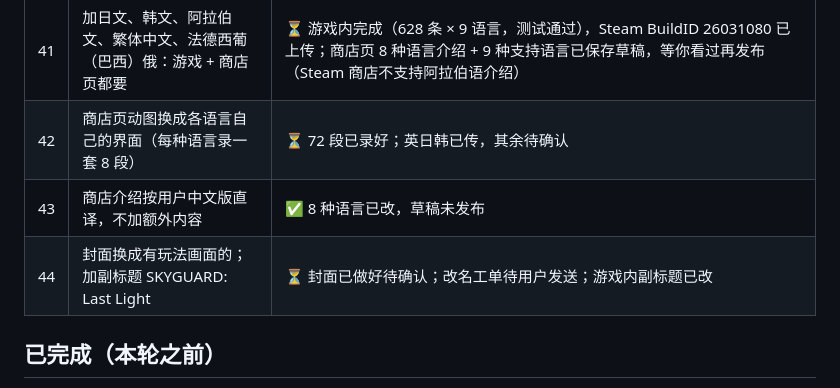
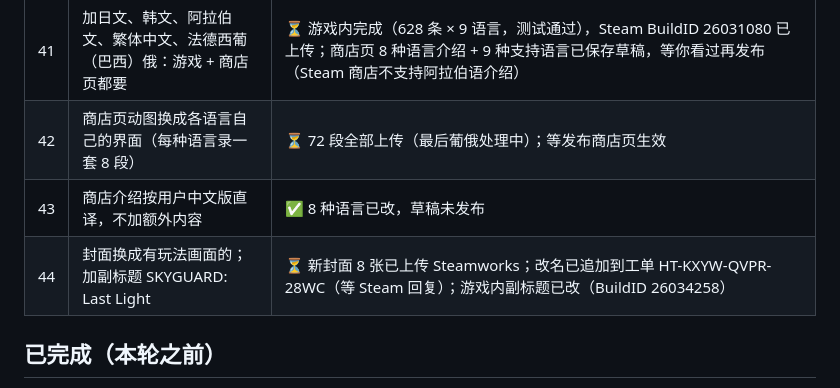
Before and after one commit to tntsg1/Simplified-incremental, a Markdown page: TODO_FEEDBACK.md, the part around the change. Drawn GitHub-style.

Commit message:
TODO: capsules uploaded, rename requested

```diff
--- a/TODO_FEEDBACK.md
+++ b/TODO_FEEDBACK.md
@@ -47,9 +47,9 @@
 | 39 | 英文版介绍按用户改过的中文同步 | ✅ 10/18 已发布（商店页两种语言一致，都带 8 段动图） |
 | 40 | 中文名《天穹防线》（Steam 本地化名称） | ⏳ 审核后锁定，需开发者支持开通；10/18 用户已发送工单，等 Steam 回复；开通后检查中文商店页/游戏库显示「天穹防线」 |
 | 41 | 加日文、韩文、阿拉伯文、繁体中文、法德西葡（巴西）俄：游戏 + 商店页都要 | ⏳ 游戏内完成（628 条 × 9 语言，测试通过），Steam BuildID 26031080 已上传；商店页 8 种语言介绍 + 9 种支持语言已保存草稿，等你看过再发布（Steam 商店不支持阿拉伯语介绍） |
-| 42 | 商店页动图换成各语言自己的界面（每种语言录一套 8 段） | ⏳ 72 段已录好；英日韩已传，其余待确认 |
+| 42 | 商店页动图换成各语言自己的界面（每种语言录一套 8 段） | ⏳ 72 段全部上传（最后葡俄处理中）；等发布商店页生效 |
 | 43 | 商店介绍按用户中文版直译，不加额外内容 | ✅ 8 种语言已改，草稿未发布 |
-| 44 | 封面换成有玩法画面的；加副标题 SKYGUARD: Last Light | ⏳ 封面已做好待确认；改名工单待用户发送；游戏内副标题已改 |
+| 44 | 封面换成有玩法画面的；加副标题 SKYGUARD: Last Light | ⏳ 新封面 8 张已上传 Steamworks；改名已追加到工单 HT-KXYW-QVPR-28WC（等 Steam 回复）；游戏内副标题已改（BuildID 26034258） |
 
 ## 已完成（本轮之前）
 
```
